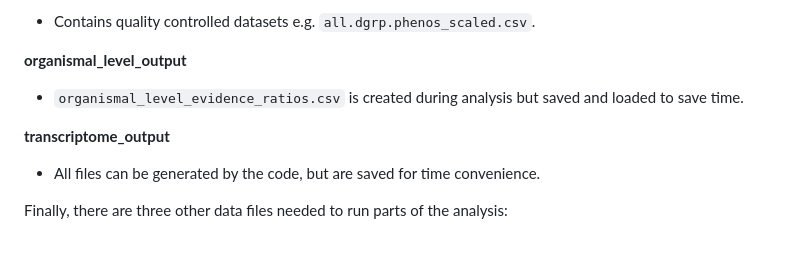
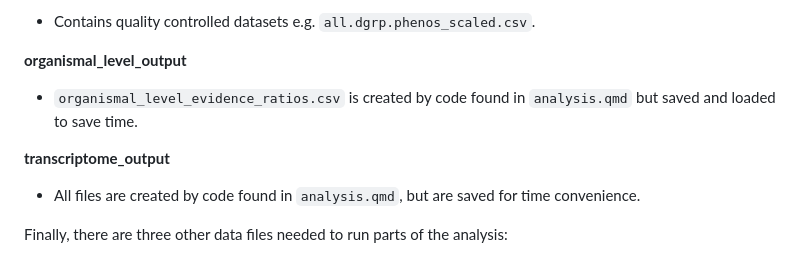
Before and after one commit to tomkeaney/Secondary_theorem_separate_sexes, a Markdown page: README.md, the part around the change. GitHub-like rendering.

Commit message:
Update README.md
more specific info added

```diff
--- a/README.md
+++ b/README.md
@@ -35,11 +35,11 @@ output:
 
 **organismal_level_output**
 
--  `organismal_level_evidence_ratios.csv` is created during analysis but saved and loaded to save time.
+-  `organismal_level_evidence_ratios.csv` is created by code found in `analysis.qmd` but saved and loaded to save time.
 
 **transcriptome_output**
 
-- All files can be generated by the code, but are saved for time convenience.
+- All files are created by code found in `analysis.qmd`, but are saved for time convenience.
 
 Finally, there are three other data files needed to run parts of the analysis:
 
```
